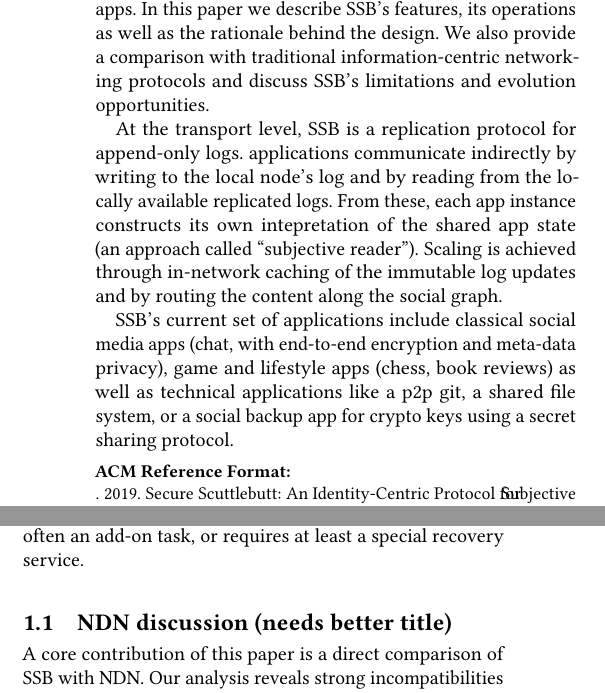
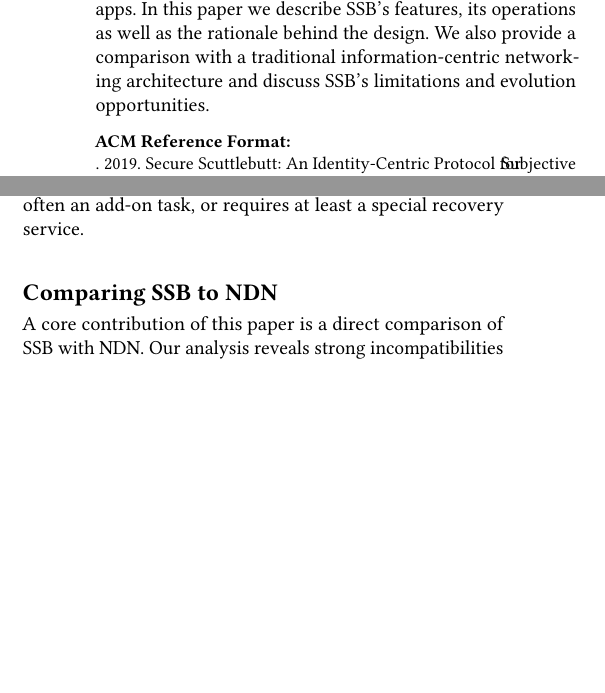
Before and after one commit to tschudin/ssb-icn2019-paper, a LaTeX paper (main.tex): two parts of the columns of pages 2 and 3 of 15 before the commit and two parts of the columns of pages 1 and 2 of 14 after it, joined at a grey line, cut so that both start at the same text, the shorter picture padded with empty space. The pictures show the PDF file main.pdf that the author committed with the source.

Commit message:
prune abstract, misc fixes. Now 2.5 pages too long

```diff
--- a/main.tex
+++ b/main.tex
@@ -47,23 +47,23 @@
   event-sharing protocol and architecture for social apps. In this
   paper we describe SSB's features, its operations as well as the
   rationale behind the design. We also provide a comparison with
-  traditional information-centric networking protocols and discuss
+  a traditional information-centric networking architecture and discuss
   SSB's limitations and evolution opportunities.
 
-  At the transport level, SSB is a replication protocol for
-  append-only logs.  applications communicate indirectly by writing to
-  the local node's log and by reading from the locally available
-  replicated logs. From these, each app instance constructs its own
-  intepretation of the shared app state (an approach called
-  ``subjective reader'').  Scaling is achieved through in-network
-  caching of the immutable log updates and by routing the content
-  along the social graph.
+%  At the transport level, SSB is a replication protocol for
+%  append-only logs.  applications communicate indirectly by writing to
+%  the local node's log and by reading from the locally available
+%  replicated logs. From these, each app instance constructs its own
+%  intepretation of the shared app state (an approach called
+%  ``subjective reader'').  Scaling is achieved through in-network
+%  caching of the immutable log updates and by routing the content
+%  along the social graph.
 
-  SSB's current set of applications include classical social media
-  apps (chat, with end-to-end encryption and meta-data privacy), game
-  and lifestyle apps (chess, book reviews) as well as technical
-  applications like a p2p git, a shared file system, or a social
-  backup app for crypto keys using a secret sharing protocol.
+%  SSB's current set of applications include classical social media
+%  apps (chat, with end-to-end encryption and meta-data privacy), game
+%  and lifestyle apps (chess, book reviews) as well as technical
+%  applications like a p2p git, a shared file system, or a social
+%  backup app for crypto keys using a secret sharing protocol.
 \end{abstract}
 
 \maketitle
@@ -188,7 +188,7 @@
 is often an add-on task, or requires at least a special recovery
 service.
 
-\subsection{NDN discussion (needs better title)}
+\subsection*{Comparing SSB to NDN}
 
 A core contribution of this paper is a direct comparison of SSB with
 NDN.  Our analysis reveals strong incompatibilities in at least two
```
Also changed, not shown: main.pdf, main.tex (10 more changed lines).
